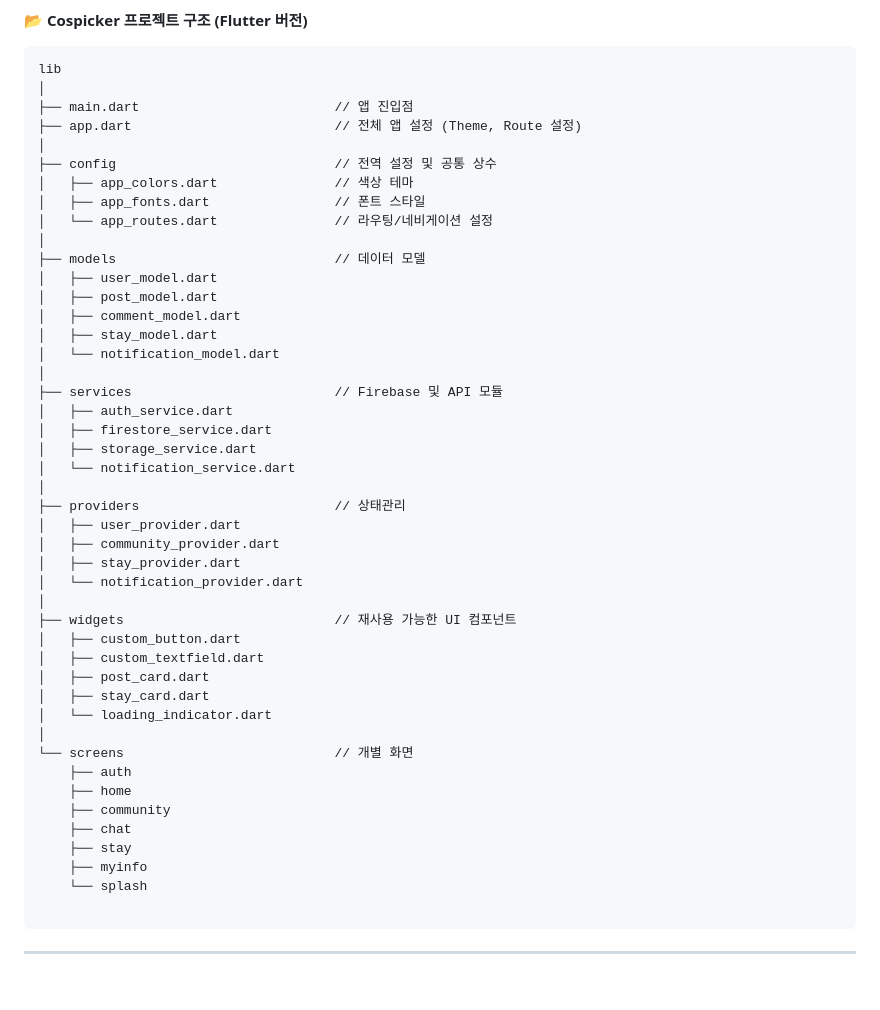
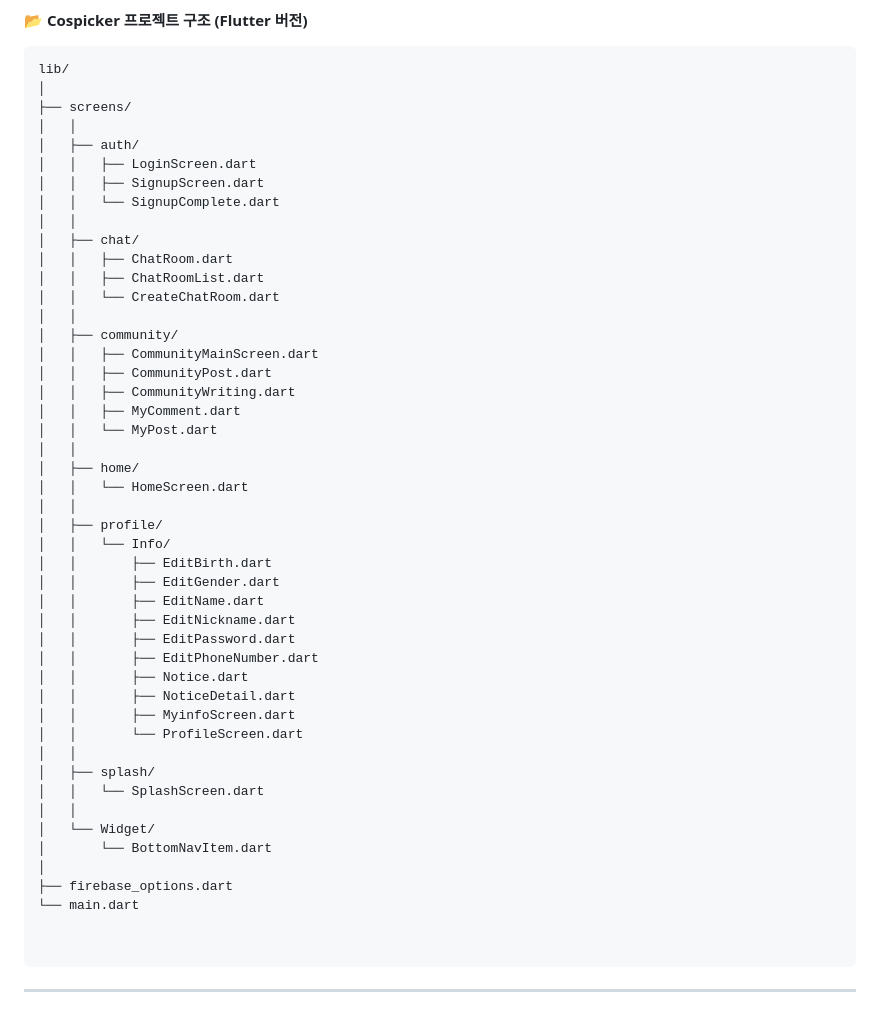
Before and after one commit to songjiheon/Cospicker_Flutter, a Markdown page: README.md, the part around the change. Rendered like a GitHub page; blank space fills up the shorter version.

Commit message:
Revise project structure in README.md
Updated project structure in README for clarity.

````diff
--- a/README.md
+++ b/README.md
@@ -53,51 +53,54 @@ IDE : Android Studio
 
 <strong>📂 Cospicker 프로젝트 구조 (Flutter 버전)</strong>
 
+
 ```plaintext
-lib
+lib/
 │
-├── main.dart                         // 앱 진입점
-├── app.dart                          // 전체 앱 설정 (Theme, Route 설정)
+├── screens/
+│   │
+│   ├── auth/
+│   │   ├── LoginScreen.dart
+│   │   ├── SignupScreen.dart
+│   │   └── SignupComplete.dart
+│   │
+│   ├── chat/
+│   │   ├── ChatRoom.dart
+│   │   ├── ChatRoomList.dart
+│   │   └── CreateChatRoom.dart
+│   │
+│   ├── community/
+│   │   ├── CommunityMainScreen.dart
+│   │   ├── CommunityPost.dart
+│   │   ├── CommunityWriting.dart
+│   │   ├── MyComment.dart
+│   │   └── MyPost.dart
+│   │
+│   ├── home/
+│   │   └── HomeScreen.dart
+│   │
+│   ├── profile/
+│   │   └── Info/
+│   │       ├── EditBirth.dart
+│   │       ├── EditGender.dart
+│   │       ├── EditName.dart
+│   │       ├── EditNickname.dart
+│   │       ├── EditPassword.dart
+│   │       ├── EditPhoneNumber.dart
+│   │       ├── Notice.dart
+│   │       ├── NoticeDetail.dart
+│   │       ├── MyinfoScreen.dart
+│   │       └── ProfileScreen.dart
+│   │
+│   ├── splash/
+│   │   └── SplashScreen.dart
+│   │
+│   └── Widget/
+│       └── BottomNavItem.dart
 │
-├── config                            // 전역 설정 및 공통 상수
-│   ├── app_colors.dart               // 색상 테마
-│   ├── app_fonts.dart                // 폰트 스타일
-│   └── app_routes.dart               // 라우팅/네비게이션 설정
-│
-├── models                            // 데이터 모델
-│   ├── user_model.dart
-│   ├── post_model.dart
-│   ├── comment_model.dart
-│   ├── stay_model.dart
-│   └── notification_model.dart
-│
-├── services                          // Firebase 및 API 모듈
-│   ├── auth_service.dart
-│   ├── firestore_service.dart
-│   ├── storage_service.dart
-│   └── notification_service.dart
-│
-├── providers                         // 상태관리
-│   ├── user_provider.dart
-│   ├── community_provider.dart
-│   ├── stay_provider.dart
-│   └── notification_provider.dart
-│
-├── widgets                           // 재사용 가능한 UI 컴포넌트
-│   ├── custom_button.dart
-│   ├── custom_textfield.dart
-│   ├── post_card.dart
-│   ├── stay_card.dart
-│   └── loading_indicator.dart
-│
-└── screens                           // 개별 화면
-    ├── auth
-    ├── home
-    ├── community
-    ├── chat
-    ├── stay
-    ├── myinfo
-    └── splash
+├── firebase_options.dart
+└── main.dart
+
 
 ```
 -----------------------
````
